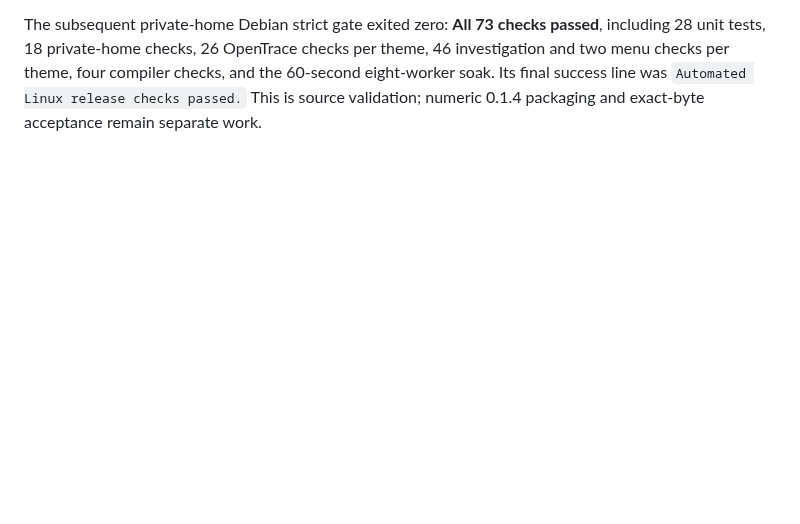
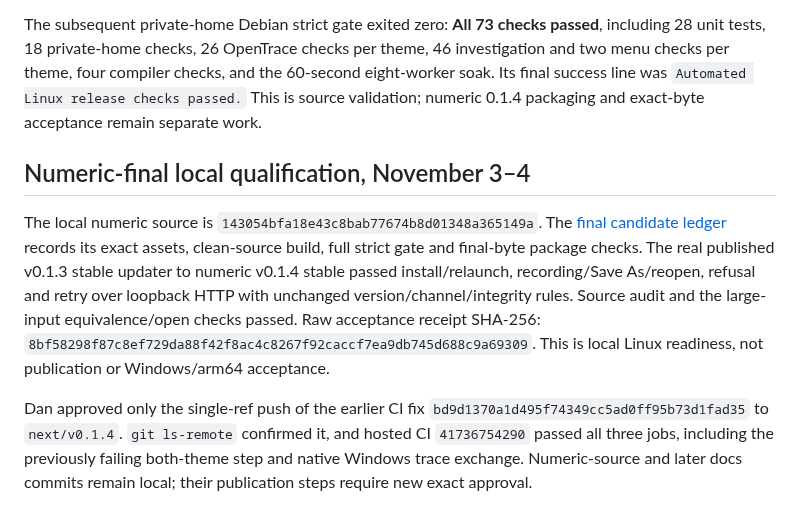
Before and after one commit to danjboyd/gnustep-performance-dashboard, a Markdown page: docs/v0.1.4-validation.md, the part around the change. GitHub-like rendering; blank space fills up the shorter version.

```diff
--- a/docs/v0.1.4-validation.md
+++ b/docs/v0.1.4-validation.md
@@ -296,3 +296,23 @@ per theme, 46 investigation and two menu checks per theme, four compiler
 checks, and the 60-second eight-worker soak. Its final success line was
 `Automated Linux release checks passed.` This is source validation; numeric
 0.1.4 packaging and exact-byte acceptance remain separate work.
+
+
+## Numeric-final local qualification, November 3–4
+
+The local numeric source is `143054bfa18e43c8bab77674b8d01348a365149a`.
+The [final candidate ledger](releases/v0.1.4-assets.md) records its exact
+assets, clean-source build, full strict gate and final-byte package checks.
+The real published v0.1.3 stable updater to numeric v0.1.4 stable passed
+install/relaunch, recording/Save As/reopen, refusal and retry over loopback
+HTTP with unchanged version/channel/integrity rules. Source audit and the
+large-input equivalence/open checks passed. Raw acceptance receipt SHA-256:
+`8bf58298f87c8ef729da88f42f8ac4c8267f92caccf7ea9db745d688c9a69309`.
+This is local Linux readiness, not publication or Windows/arm64 acceptance.
+
+Dan approved only the single-ref push of the earlier CI fix
+`bd9d1370a1d495f74349cc5ad0ff95b73d1fad35` to `next/v0.1.4`.
+`git ls-remote` confirmed it, and hosted CI `41736754290` passed all three
+jobs, including the previously failing both-theme step and native Windows
+trace exchange. Numeric-source and later docs commits remain local; their
+publication steps require new exact approval.
```
Also changed, not shown: docs/releases/v0.1.4-assets.md (added, +77 -0 lines), docs/releases/v0.1.4.md (+30 -14 lines).
